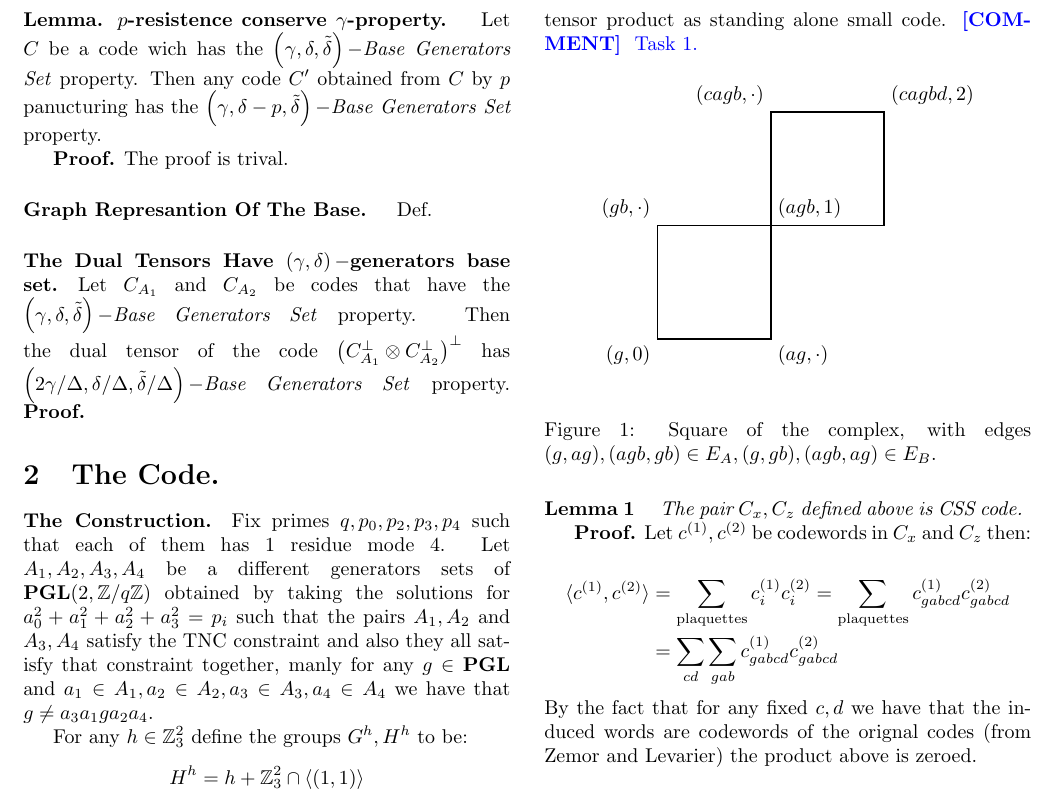
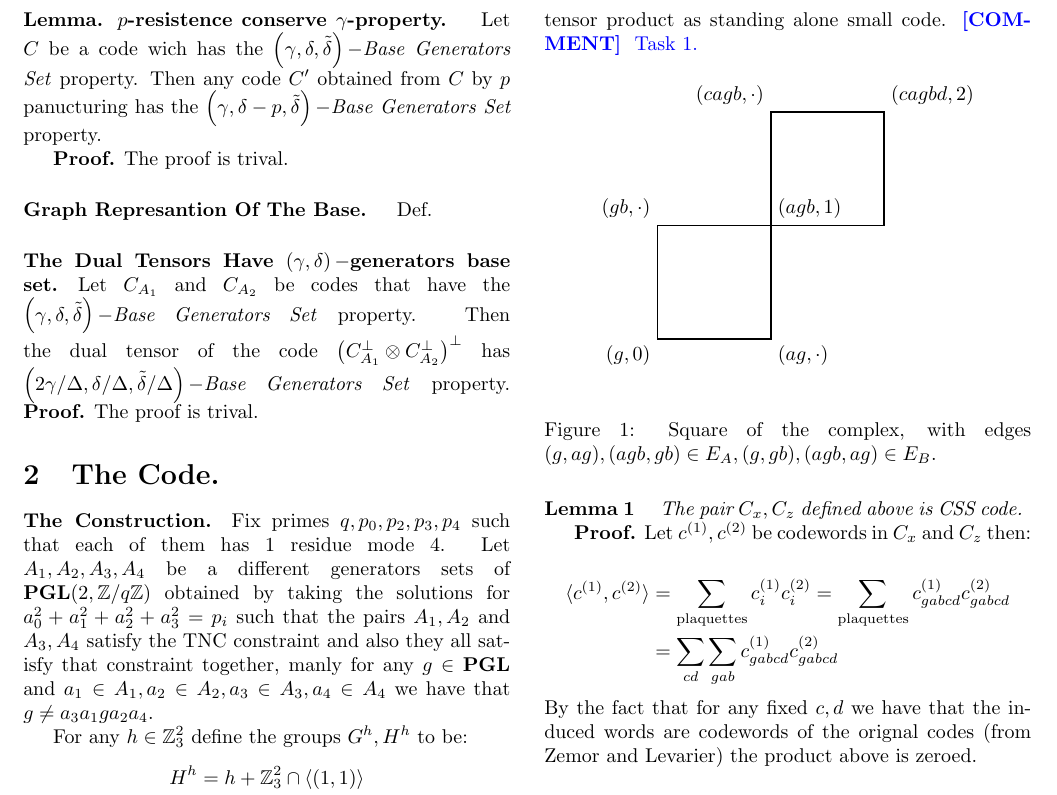
Before and after one commit to dudupo/Academic, a LaTeX document (projects/NLTES_project/ltc_v2.tex): part of page 2 of 5, cut so that both start at the same text. Compiled offline with pdfLaTeX.

Commit message:
compiling -Mon Sep 19 06:57:52 PM IDT 2022

```diff
--- a/projects/NLTES_project/ltc_v2.tex
+++ b/projects/NLTES_project/ltc_v2.tex
@@ -138,7 +138,7 @@
 	\textbf{Proof.} The proof is trival.
 	\paragraph{Graph Represantion Of The Base. } Def.
 	\paragraph{The Dual Tensors Have $\left( \gamma,\delta \right)-$generators base set.} Let $\Aa$ and $\Ab$ be codes that have the $\left( \gamma,\delta, \tilde{\delta} \right)-$\textit{Base Generators Set} property. Then the dual tensor of the code $\Aabpp$ has $\left( 2\gamma/\Delta,\delta/\Delta, \tilde{\delta}/\Delta \right)-$\textit{Base Generators Set} property.
-	\textbf{Proof.}
+	\textbf{Proof.} The proof is trival.
 	\section{The Code.}
  \paragraph{The Construction.} Fix primes $q,p_0,p_2,p_3,p_4$ such that each of them has $1 $ residue mode $4$. Let $A_{1},A_{2},A_{3},A_{4}$ be a different generators sets of $ \mathbf{PGL}(2 , \mathbb{Z} / q\mathbb{Z} )  $
   obtained by taking the solutions for $a_{0}^{2} + a_{1}^{2} +a_{2}^{2} +a_{3}^{2} = p_i $ such that the pairs $A_{1},A_{2}$ and $A_{3},A_{4}$ satisfy the
```
Also changed, not shown: projects/pdfs/ltc_v2.pdf.
